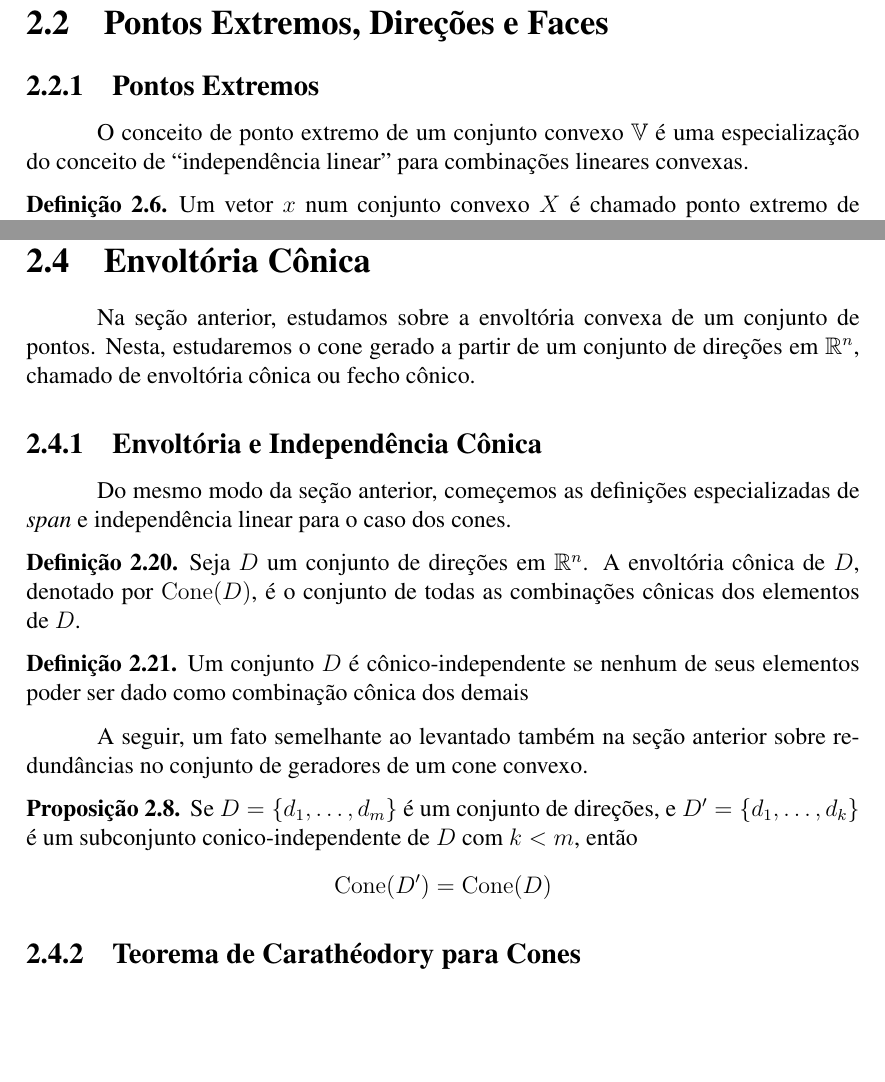
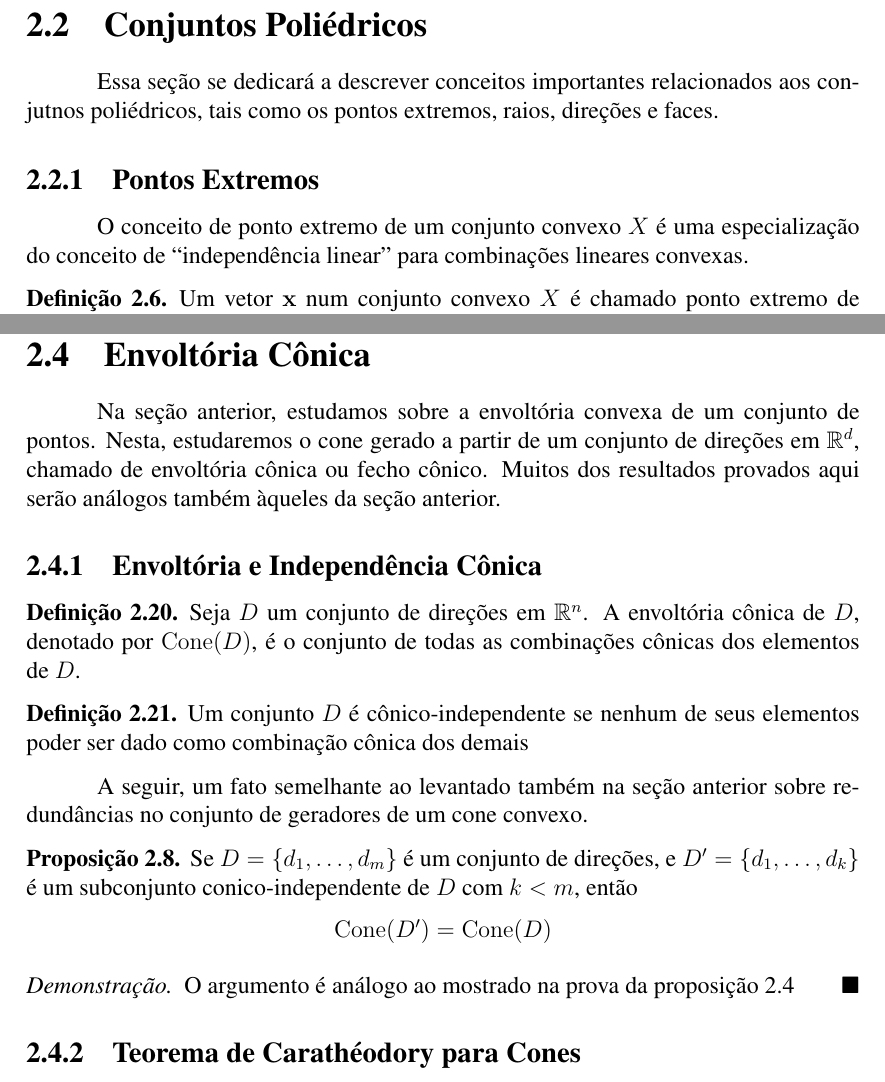
Before and after one commit to djonpietro/Notas-lin-prog, a LaTeX book (src/main.tex, which reads src/chap2/sec2.tex, src/chap2/sec4.tex): two parts of pages 16 and 34 of 43, joined at a grey line, cut at the place of the change, the shorter picture padded with empty space. Compiled offline with pdfLaTeX.

Commit message:
correcoes e reformulacoes

```diff
--- a/src/chap2/sec2.tex
+++ b/src/chap2/sec2.tex
@@ -31,26 +31,23 @@
 
 \newtheorem{thm:ponto extremo}{Teorema}[chapter]
 
-\section{Pontos Extremos, Direções e Faces}
+\section{Conjuntos Poliédricos}
+
+Essa seção se dedicará a descrever conceitos importantes relacionados aos
+conjutnos poliédricos, tais como os pontos extremos, raios, direções e faces.
 
 \subsection{Pontos Extremos}
 
-O conceito de ponto extremo de um conjunto convexo $\mathbb{V}$ é uma
+O conceito de ponto extremo de um conjunto convexo $X
+$ é uma
 especialização do conceito de ``independência linear'' para combinações
 lineares convexas.
 
 \begin{def:ponto extremo}
-	Um vetor $x$ num conjunto convexo $X$ é chamado ponto extremo de
+	Um vetor $\vec x$ num conjunto convexo $X$ é chamado ponto extremo de
 	$X$ se ele não pode ser expresso como combinação linear
 	convexa de nenhum outro subconjunto de $X$.
 \end{def:ponto extremo}
-
-% De grosso modo, podemos dizer que os pontos extremos de um conjunto convexo
-% é um conjunto linearmente independente se considerarmos apenas suas combinações
-% convexas. Além disso, é possível ver também que os pontos extremos formam
-% uma ``base'' para conjuntos convexos, ou seja, qualquer ponto de um conjunto
-% convexo pode ser dado como combinação convexa dos pontos extremos, mas não se
-% preocupe com isso agora, pois iremos explorar essa ideia mais adiante.
 
 Agora, iremos explorar mais o significado geométrico de um ponto extremo.
 Mas para isso, iremos demonstrar um resultado que irá nos auxiliar nesta tarefa.
--- a/src/chap2/sec4.tex
+++ b/src/chap2/sec4.tex
@@ -15,12 +15,10 @@
 
 Na seção anterior, estudamos sobre a envoltória convexa de um conjunto de
 pontos. Nesta, estudaremos o cone gerado a partir de um conjunto de direções
-em $\mathbb{R}^n$, chamado de envoltória cônica ou fecho cônico.
+em $\mathbb{R}^d$, chamado de envoltória cônica ou fecho cônico. Muitos dos
+resultados provados aqui serão análogos também àqueles da seção anterior.
 
 \subsection{Envoltória e Independência Cônica}
-
-Do mesmo modo da seção anterior, começemos as definições especializadas
-de \textit{span} e independência linear para o caso dos cones.
 
 \begin{def:envoltoria conica}
   Seja $D$ um conjunto de direções em $\mathbb{R}^n$. A envoltória cônica de
@@ -42,6 +40,9 @@ redundâncias no conjunto de geradores de um cone convexo.
   \[
     \cone{D'} = \cone{D}
   \]
+  \begin{proof}
+    O argumento é análogo ao mostrado na prova da proposição \ref{prop:redundancia}
+  \end{proof}
 \end{prop:redundancia conica}
 
 \subsection{Teorema de Carathéodory para Cones}
```
Also changed, not shown: src/chap2/sec1.tex (+2 -2 lines), src/chap2/sec2.tex (26 more changed lines).
